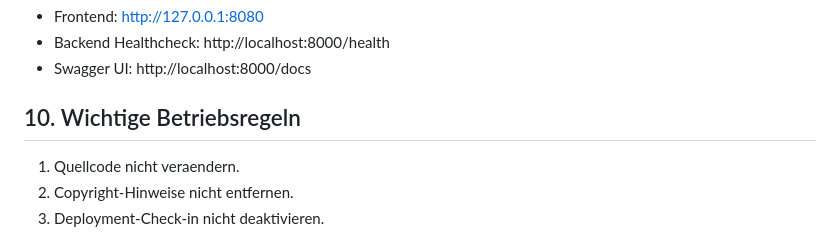
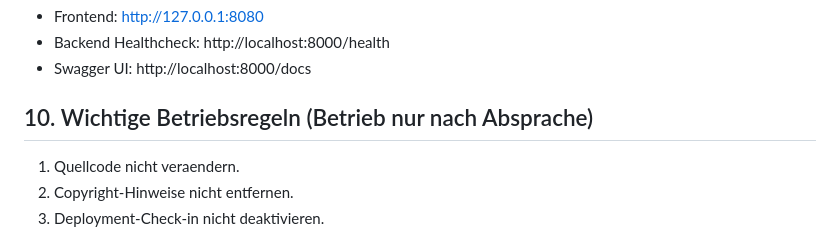
Before and after one commit to Noco242/Tischtennis_Verwaltung, a Markdown page: SETUP_STEP_BY_STEP.md, the part around the change. Rendered like a GitHub page.

Commit message:
Update section title for operational rules

```diff
--- a/SETUP_STEP_BY_STEP.md
+++ b/SETUP_STEP_BY_STEP.md
@@ -120,7 +120,7 @@ flutter test
 - Backend Healthcheck: http://localhost:8000/health
 - Swagger UI: http://localhost:8000/docs
 
-## 10. Wichtige Betriebsregeln
+## 10. Wichtige Betriebsregeln (Betrieb nur nach Absprache)
 
 1. Quellcode nicht veraendern.
 2. Copyright-Hinweise nicht entfernen.
```
